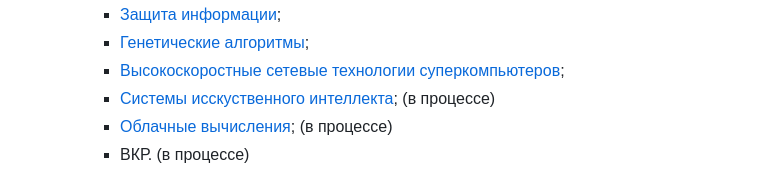
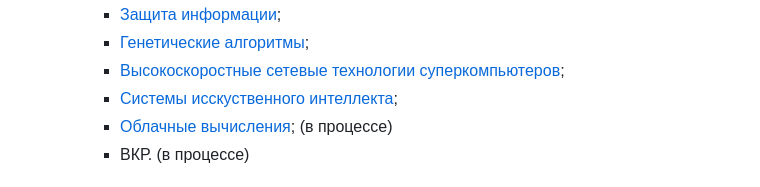
Before and after one commit to MathematicLove/spbstu-iccs-mcs, a Markdown page: README.md, the part around the change. Rendered like a GitHub page.

Commit message:
Fix formatting in README.md for AI systems section

```diff
--- a/README.md
+++ b/README.md
@@ -19,7 +19,7 @@
     - [Защита информации](https://github.com/MathematicLove/spbstu-iccs-mcs/tree/main/iccs/8-sem/information-protection);
     - [Генетические алгоритмы](https://github.com/MathematicLove/spbstu-iccs-mcs/tree/main/iccs/8-sem/genetics-algorithms);
     - [Высокоскоростные сетевые технологии суперкомпьютеров](https://github.com/MathematicLove/spbstu-iccs-mcs/tree/main/iccs/8-sem/high-speed-supercomputer-network-technologies);
-    - [Системы исскуственного интеллекта](https://github.com/MathematicLove/spbstu-iccs-mcs/tree/main/iccs/8-sem/artificial-intelligence-systems); (в процессе)
+    - [Системы исскуственного интеллекта](https://github.com/MathematicLove/spbstu-iccs-mcs/tree/main/iccs/8-sem/artificial-intelligence-systems);
     - [Облачные вычисления](https://github.com/MathematicLove/spbstu-iccs-mcs/tree/main/iccs/8-sem/cloud-computing); (в процессе)
     - ВКР. (в процессе)
   - ### [**7-ой семестр**](https://github.com/MathematicLove/spbstu-iccs-mcs/tree/main/iccs/7-sem):
```
